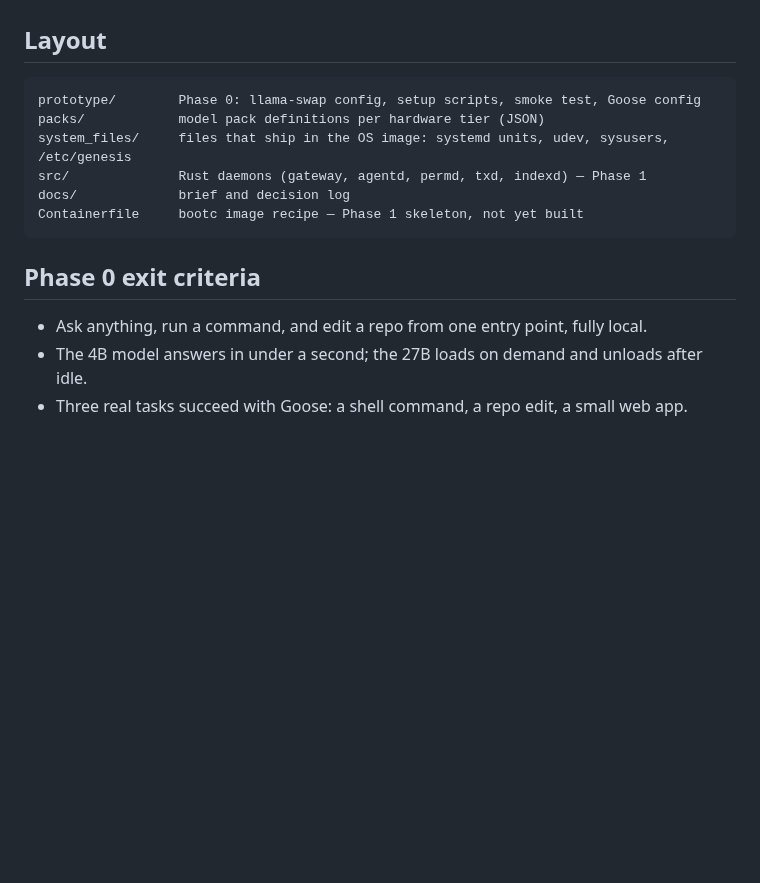
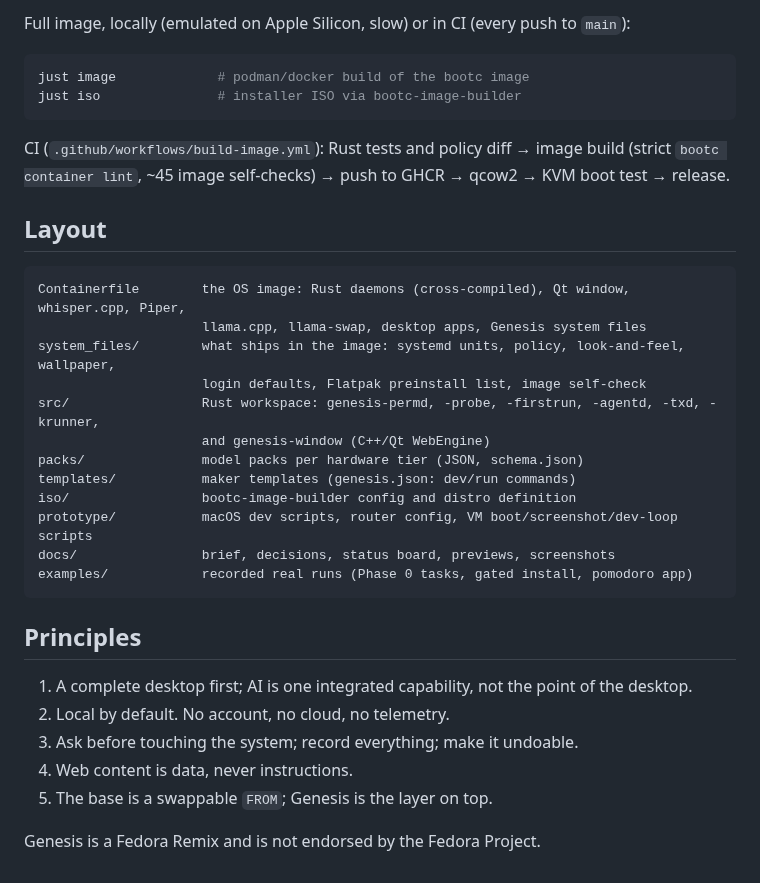
Before and after one commit to matijagorsek/genesis, a Markdown page: README.md, the part around one of its changes. GitHub-like rendering; blank space fills up the shorter version.

````diff
--- a/README.md
+++ b/README.md
@@ -32,17 +68,36 @@ machine (qwen3-coder:30b), useful for a first feel before the pack finishes down
+Full image, locally (emulated on Apple Silicon, slow) or in CI (every push to `main`):
+
+```bash
+just image             # podman/docker build of the bootc image
+just iso               # installer ISO via bootc-image-builder
+```
+
+CI (`.github/workflows/build-image.yml`): Rust tests and policy diff → image build (strict
+`bootc container lint`, ~45 image self-checks) → push to GHCR → qcow2 → KVM boot test → release.
 
 ## Layout
 
 ```
-prototype/        Phase 0: llama-swap config, setup scripts, smoke test, Goose config
-packs/            model pack definitions per hardware tier (JSON)
-system_files/     files that ship in the OS image: systemd units, udev, sysusers, /etc/genesis
-src/              Rust daemons (gateway, agentd, permd, txd, indexd) — Phase 1
-docs/             brief and decision log
-Containerfile     bootc image recipe — Phase 1 skeleton, not yet built
+Containerfile        the OS image: Rust daemons (cross-compiled), Qt window, whisper.cpp, Piper,
+                     llama.cpp, llama-swap, desktop apps, Genesis system files
+system_files/        what ships in the image: systemd units, policy, look-and-feel, wallpaper,
+                     login defaults, Flatpak preinstall list, image self-check
+src/                 Rust workspace: genesis-permd, -probe, -firstrun, -agentd, -txd, -krunner,
+                     and genesis-window (C++/Qt WebEngine)
+packs/               model packs per hardware tier (JSON, schema.json)
+templates/           maker templates (genesis.json: dev/run commands)
+iso/                 bootc-image-builder config and distro definition
+prototype/           macOS dev scripts, router config, VM boot/screenshot/dev-loop scripts
+docs/                brief, decisions, status board, previews, screenshots
+examples/            recorded real runs (Phase 0 tasks, gated install, pomodoro app)
 ```
 
-## Phase 0 exit criteria
+## Principles
 
-- Ask anything, run a command, and edit a repo from one entry point, fully local.
-- The 4B model answers in under a second; the 27B loads on demand and unloads after idle.
-- Three real tasks succeed with Goose: a shell command, a repo edit, a small web app.
+1. A complete desktop first; AI is one integrated capability, not the point of the desktop.
+2. Local by default. No account, no cloud, no telemetry.
+3. Ask before touching the system; record everything; make it undoable.
+4. Web content is data, never instructions.
+5. The base is a swappable `FROM`; Genesis is the layer on top.
+
+Genesis is a Fedora Remix and is not endorsed by the Fedora Project.
````
Also changed, not shown: other parts of README.md (+56 -20 lines), docs/screens/real/first-run-v0.1.30.png (added), docs/screens/real/login-v0.1.30.png (added).
